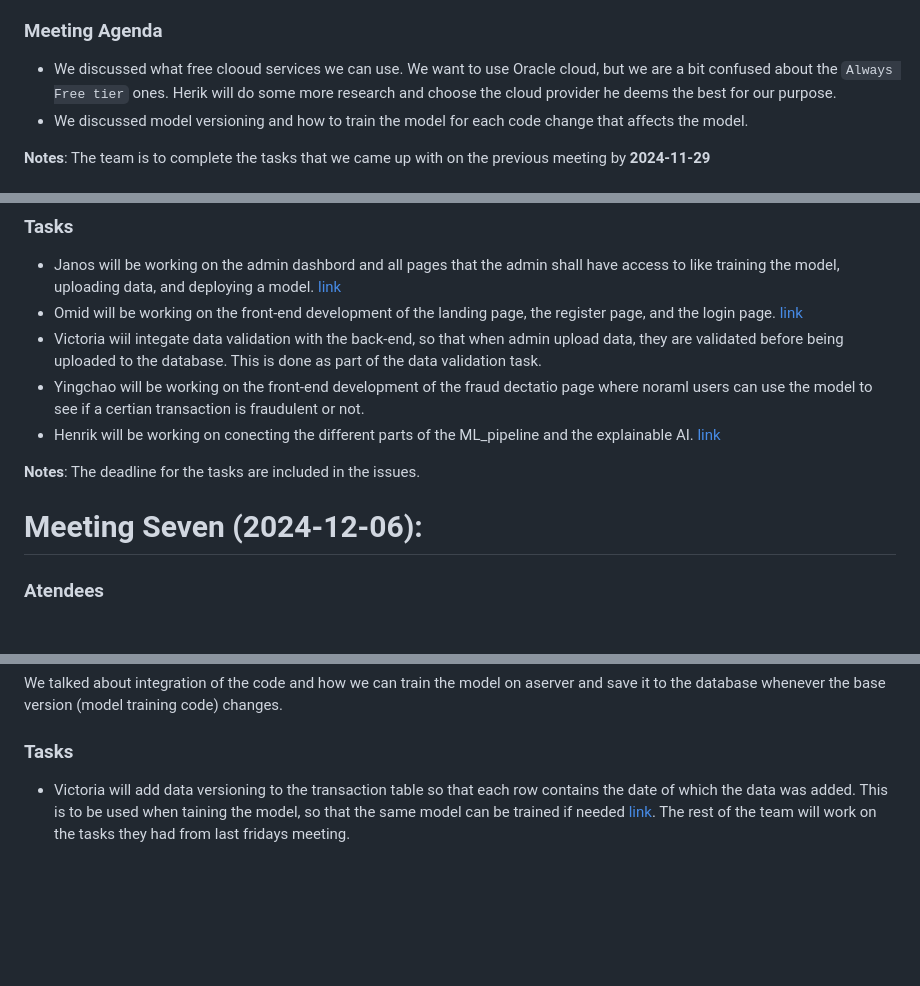
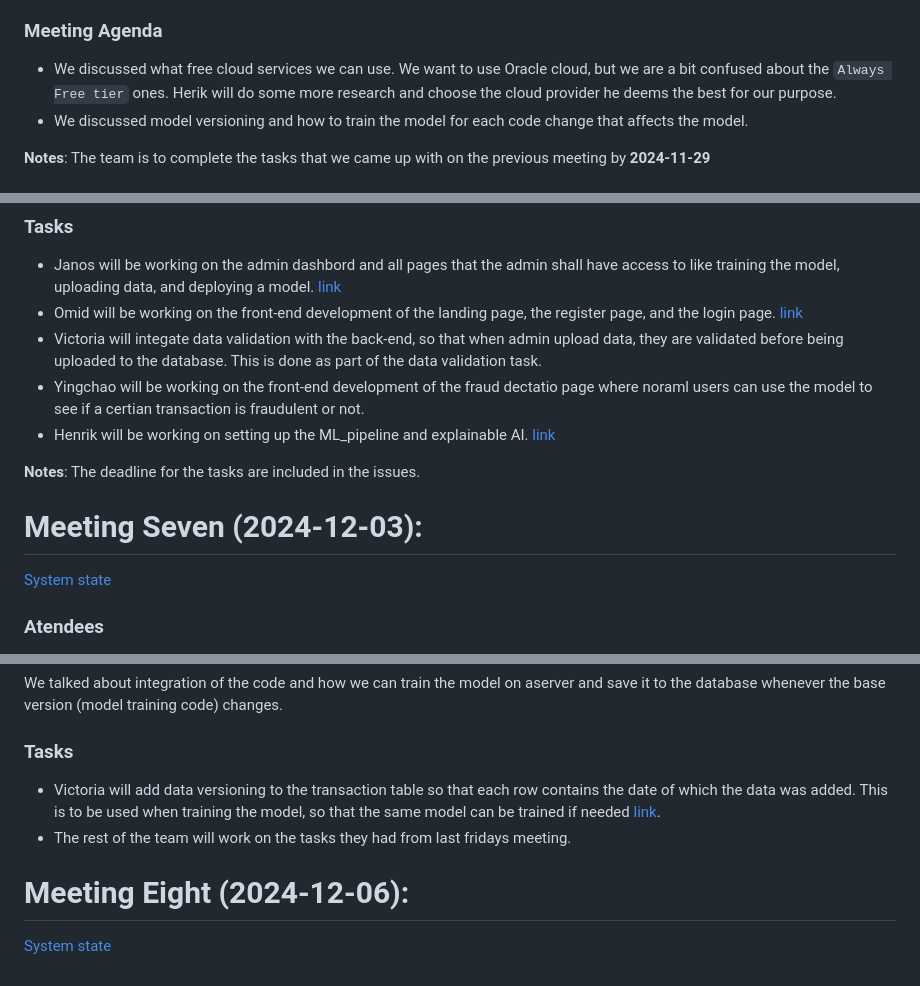
Before and after one commit to jnsltk/fraud_detection, a Markdown page: management.md, 3 parts joined by grey strips. Rendered like a GitHub page; blank space fills up the shorter version.

Commit message:
Update documentation

```diff
--- a/management.md
+++ b/management.md
@@ -89,7 +89,7 @@ All team members will be looking for more datasets and try to train dummy models
 - Yingchao
 
 ### Meeting Agenda
-- We discussed what free clooud services we can use. We want to use Oracle cloud, but we are a bit confused about the `Always Free tier` ones. Herik will do some more research and choose the cloud provider he deems the best for our purpose.
+- We discussed what free cloud services we can use. We want to use Oracle cloud, but we are a bit confused about the `Always Free tier` ones. Herik will do some more research and choose the cloud provider he deems the best for our purpose.
 - We discussed model versioning and how to train the model for each code change that affects the model.
 
 **Notes**: The team is to complete the tasks that we came up with on the previous meeting by **2024-11-29**
@@ -130,13 +131,15 @@ We talked about breaking down the tasks needed for the development of the front-
 
 - Janos will be working on the admin dashbord and all pages that the admin shall have access to like training the model, uploading data, and deploying a model. [link](https://git.chalmers.se/courses/dit826/2024/group1/-/issues/13)
 - Omid will be working on the front-end development of the landing page, the register page, and the login page. [link](https://git.chalmers.se/courses/dit826/2024/group1/-/issues/7)
-- Victoria wiil integate data validation with the back-end, so that when admin upload data, they are validated before being uploaded to the database. This is done as part of the data validation task.
+- Victoria will integate data validation with the back-end, so that when admin upload data, they are validated before being uploaded to the database. This is done as part of the data validation task.
 - Yingchao will be working on the front-end development of the fraud dectatio page where noraml users can use the model to see if a certian transaction is fraudulent or not.
-- Henrik will be working on conecting the different parts of the ML_pipeline and the explainable AI. [link](https://git.chalmers.se/courses/dit826/2024/group1/-/issues/14)
+- Henrik will be working on setting up the ML_pipeline and explainable AI. [link](https://git.chalmers.se/courses/dit826/2024/group1/-/issues/14)
 
 **Notes**: The deadline for the tasks are included in the issues.
 
-# Meeting Seven (2024-12-06):
+# Meeting Seven (2024-12-03):
+
+[System state](assets/sys_2024-12-03.jpg)
 
 ### Atendees
 - Janos
@@ -151,5 +154,9 @@ We talked about integration of the code and how we can train the model on aserve
 
 ### Tasks
 
-- Victoria will add data versioning to the transaction table so that each row contains the date of which the data was added. This is to be used when taining the model, so that the same model can be trained if needed [link](https://git.chalmers.se/courses/dit826/2024/group1/-/issues/18).
-The rest of the team will work on the tasks they had from last fridays meeting.
+- Victoria will add data versioning to the transaction table so that each row contains the date of which the data was added. This is to be used when training the model, so that the same model can be trained if needed [link](https://git.chalmers.se/courses/dit826/2024/group1/-/issues/18).
+- The rest of the team will work on the tasks they had from last fridays meeting.
+
+# Meeting Eight (2024-12-06):
+
+[System state](assets/sys_2024-12-06.jpg)
```
Also changed, not shown: other parts of management.md (+4 -3 lines), README-deploy.md (+4 -0 lines), assets/deployment_diagram.jpg (added), assets/sys_2024-12-03.jpg (added), assets/sys_2024-12-06.jpg (added).
